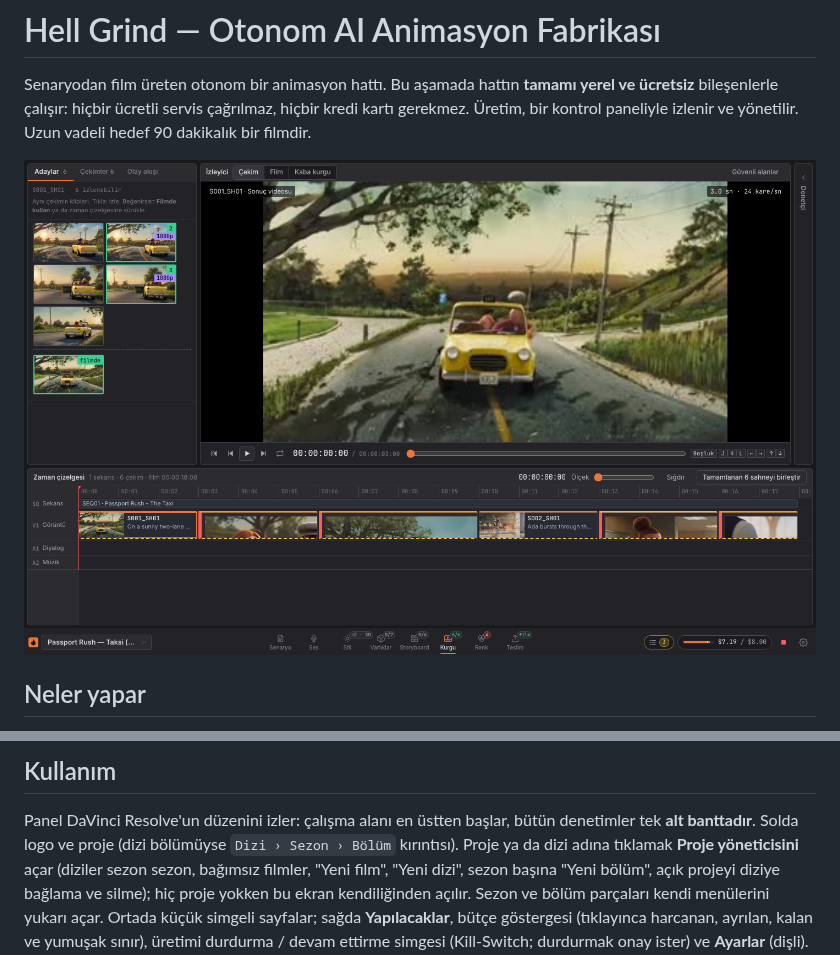
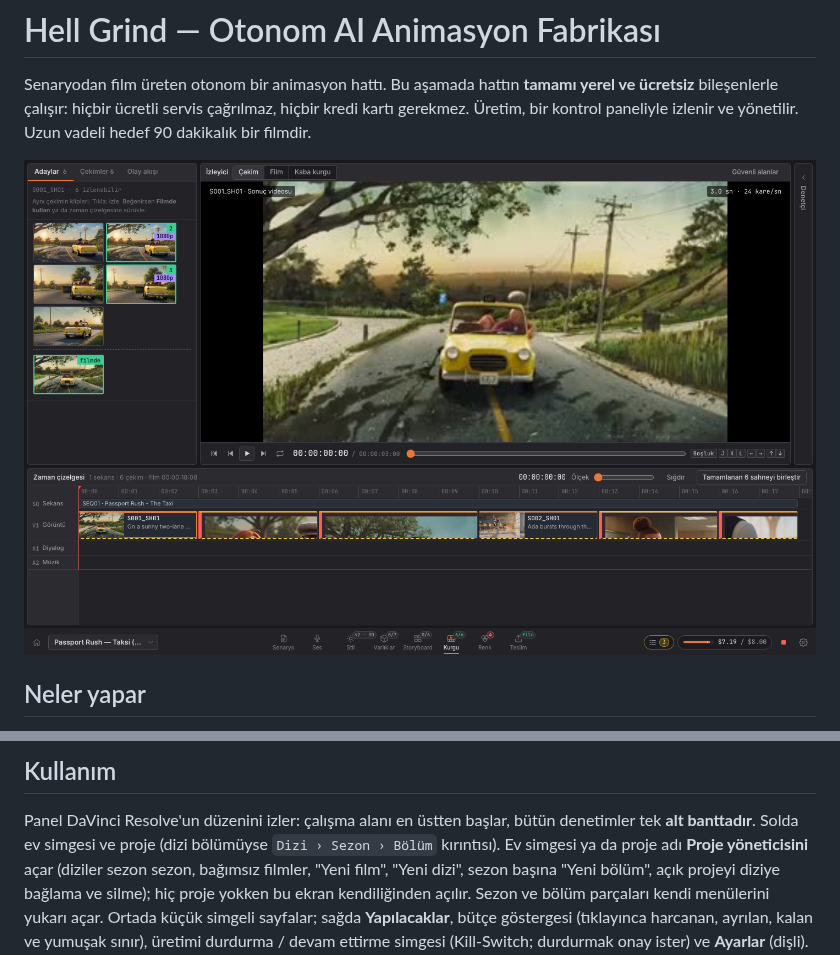
Before and after one commit to stardevman/hellgrind, a Markdown page: README.md, 2 parts joined by grey strips. Rendered like a GitHub page; pictures changed too: docs/panel.png.

Commit message:
Panel: home icon back at the left of the dock, logo removed
Both the home icon and the project name open the Project Manager.

Co-Authored-By: Claude Fable 5.1 <noreply@anthropic.com>

```diff
--- a/README.md
+++ b/README.md
@@ -63,7 +63,7 @@ parçacığı havuzu; kalite skorlayıcısı ~3,6 GB bir kez yüklenir), `beat`,
 ## Kullanım
 
 Panel DaVinci Resolve'un düzenini izler: çalışma alanı en üstten başlar, bütün denetimler tek **alt banttadır**. Solda
-logo ve proje (dizi bölümüyse `Dizi › Sezon › Bölüm` kırıntısı). Proje ya da dizi adına tıklamak **Proje yöneticisini**
+ev simgesi ve proje (dizi bölümüyse `Dizi › Sezon › Bölüm` kırıntısı). Ev simgesi ya da proje adı **Proje yöneticisini**
 açar (diziler sezon sezon, bağımsız filmler, "Yeni film", "Yeni dizi", sezon başına "Yeni bölüm", açık projeyi diziye
 bağlama ve silme); hiç proje yokken bu ekran kendiliğinden açılır. Sezon ve bölüm parçaları kendi menülerini yukarı açar. Ortada küçük simgeli sayfalar; sağda
 **Yapılacaklar**, bütçe göstergesi (tıklayınca harcanan, ayrılan, kalan ve yumuşak sınır), üretimi durdurma / devam ettirme
```
Also changed, not shown: CLAUDE.md (+1 -1 lines), 3 other files.
